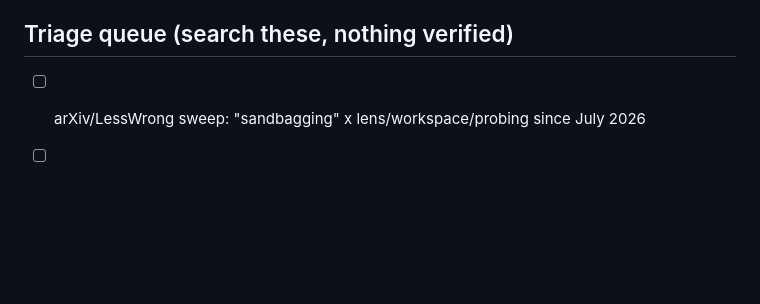
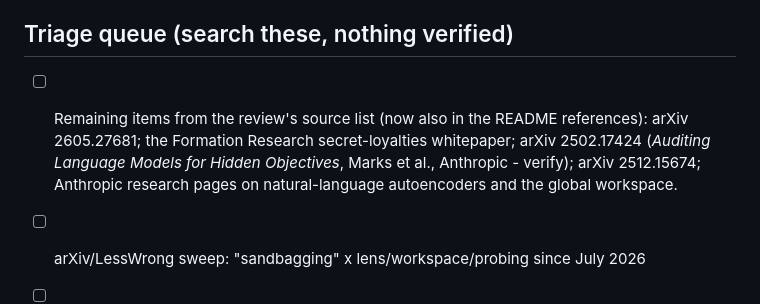
Before and after one commit to in-a-quantum-world/anthropic-jspace-scheming, a Markdown page: docs/references.md, the part around the change. Rendered like a GitHub page; blank space fills up the shorter version.

```diff
--- a/docs/references.md
+++ b/docs/references.md
@@ -77,6 +77,7 @@ For manual review. A ticked checkbox means the source was opened and verified by
 
 ## Triage queue (search these, nothing verified)
 
+- [ ] Remaining items from the review's source list (now also in the README references): arXiv 2605.27681; the Formation Research secret-loyalties whitepaper; arXiv 2502.17424 (*Auditing Language Models for Hidden Objectives*, Marks et al., Anthropic - verify); arXiv 2512.15674; Anthropic research pages on natural-language autoencoders and the global workspace.
 - [ ] arXiv/LessWrong sweep: "sandbagging" x lens/workspace/probing since July 2026
 - [ ] Neuronpedia blog since April 2026 for J-lens features
 - [ ] jacobian-lens GitHub issues/PRs for in-flight sandbagging work
```
Also changed, not shown: README.md (+12 -12 lines).
